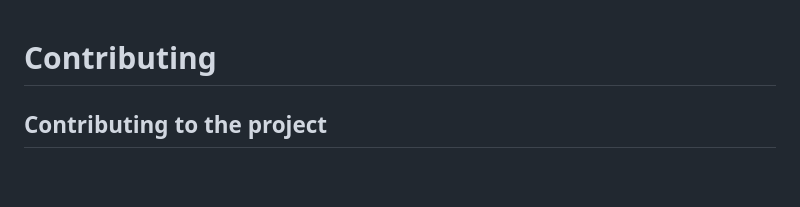
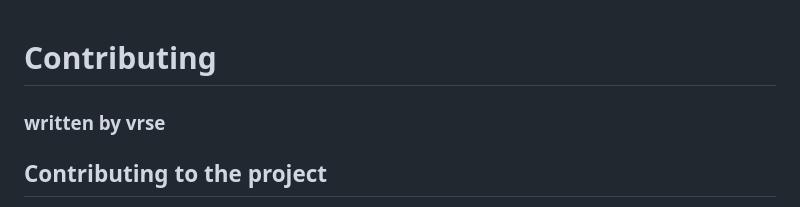
Before and after one commit to vrsestudio/GradeLens, a Markdown page: CONTRIBUTING.md, the part around the change. Drawn GitHub-style; blank space fills up the shorter version.

```diff
--- a/CONTRIBUTING.md
+++ b/CONTRIBUTING.md
@@ -1,4 +1,5 @@
 # Contributing
+### written by vrse
 
 ## Contributing to the project
 We welcome contributions to the project! If you have an idea for a new feature, a bug fix, or any other improvement, please follow these steps:
```
